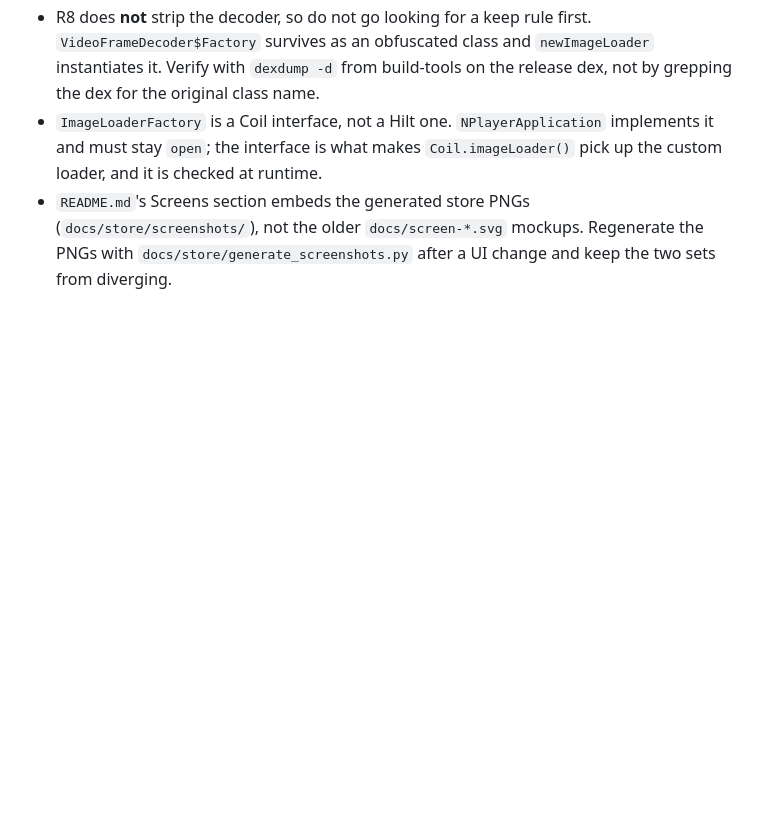
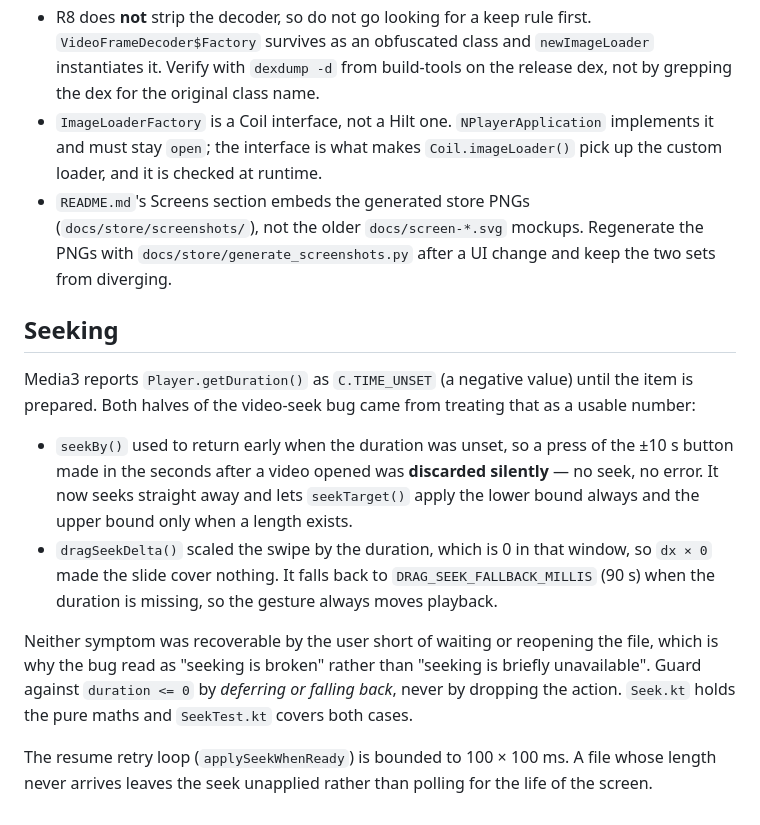
Before and after one commit to NSKWeb/NPlayer, a Markdown page: AGENTS.md, the part around the change. Drawn GitHub-style; blank space fills up the shorter version.

Commit message:
Record the Media3 unknown-duration seek trap in AGENTS.md
Both halves of the video-seek bug came from treating C.TIME_UNSET as a usable
duration. Note the rule for future work: defer or fall back, never drop.

Co-authored-by: openhands <openhands@all-hands.dev>

```diff
--- a/AGENTS.md
+++ b/AGENTS.md
@@ -248,3 +248,26 @@ throwing.
   (`docs/store/screenshots/`), not the older `docs/screen-*.svg` mockups. Regenerate the
   PNGs with `docs/store/generate_screenshots.py` after a UI change and keep the two sets
   from diverging.
+
+## Seeking
+
+Media3 reports `Player.getDuration()` as `C.TIME_UNSET` (a negative value) until the item
+is prepared. Both halves of the video-seek bug came from treating that as a usable
+number:
+
+- `seekBy()` used to return early when the duration was unset, so a press of the ±10 s
+  button made in the seconds after a video opened was **discarded silently** — no seek,
+  no error. It now seeks straight away and lets `seekTarget()` apply the lower bound
+  always and the upper bound only when a length exists.
+- `dragSeekDelta()` scaled the swipe by the duration, which is 0 in that window, so
+  `dx × 0` made the slide cover nothing. It falls back to `DRAG_SEEK_FALLBACK_MILLIS`
+  (90 s) when the duration is missing, so the gesture always moves playback.
+
+Neither symptom was recoverable by the user short of waiting or reopening the file, which
+is why the bug read as "seeking is broken" rather than "seeking is briefly unavailable".
+Guard against `duration <= 0` by *deferring or falling back*, never by dropping the
+action. `Seek.kt` holds the pure maths and `SeekTest.kt` covers both cases.
+
+The resume retry loop (`applySeekWhenReady`) is bounded to 100 × 100 ms. A file whose
+length never arrives leaves the seek unapplied rather than polling for the life of the
+screen.
```
